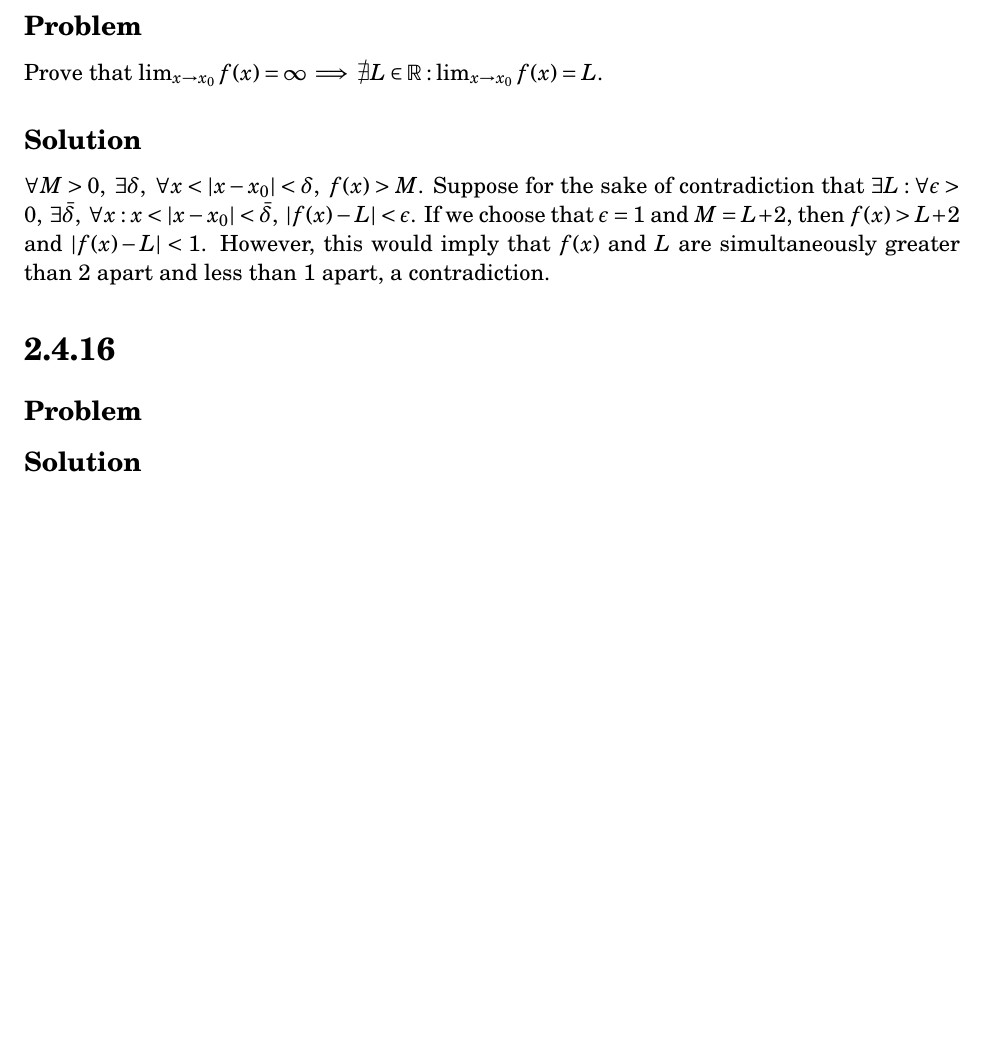
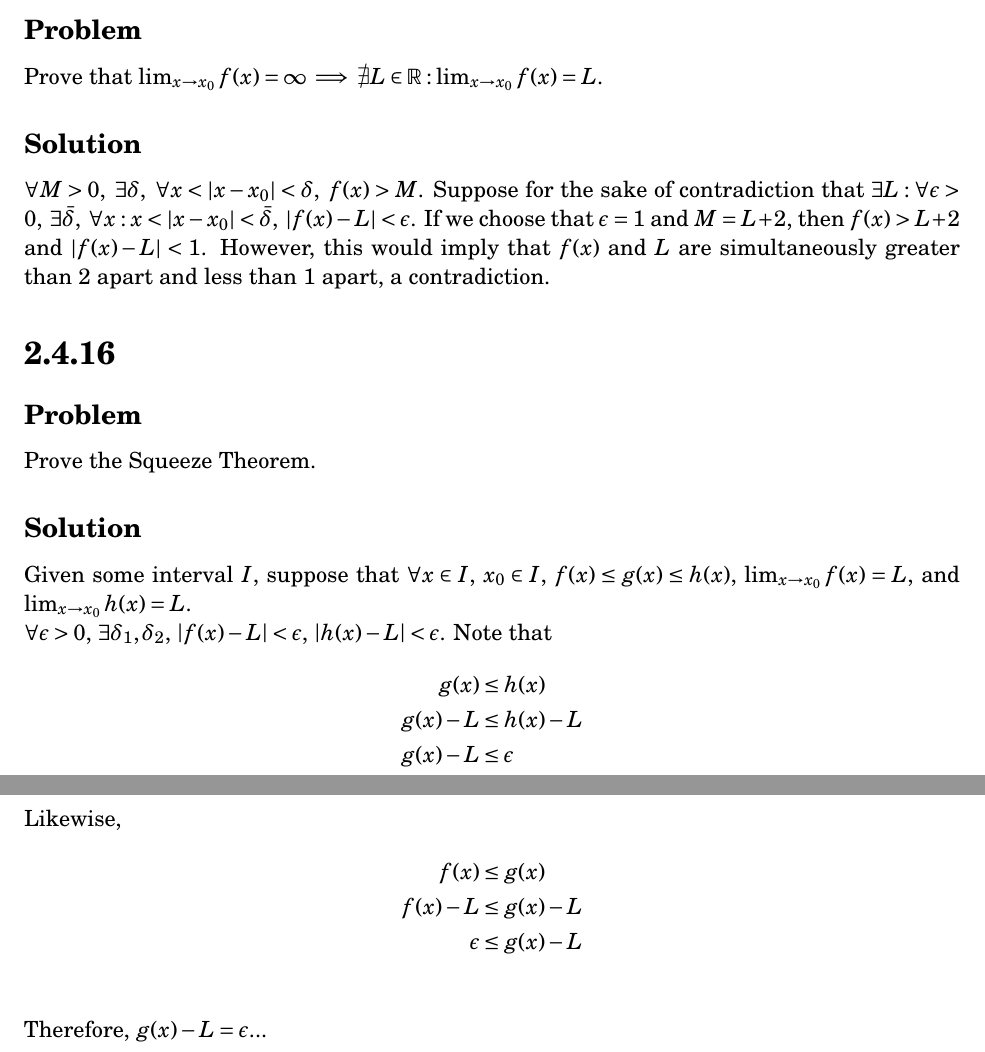
Before and after one commit to tim-harding/limits_homework_3, a LaTeX problem sheet (homework_3.tex): part of page 2 of 2 before the commit and two parts of pages 2 and 3 of 3 after it, the two joined at a grey line, cut so that both start at the same text, the shorter picture padded with empty space. Compiled offline with pdfLaTeX.

Commit message:
2.4.16 attempt

```diff
--- a/homework_3.tex
+++ b/homework_3.tex
@@ -96,10 +96,25 @@ $\forall M > 0,\ \exists \delta,\ \forall x < \abs{x - x_0} < \delta,\ f(x) > M$
 
 \subsection*{Problem}
 
+Prove the Squeeze Theorem.
+
 \subsection*{Solution}
 
+Given some interval $I$, suppose that $\forall x \in I$, $x_0 \in I$, $f(x) \leq g(x) \leq h(x)$, $\lim_{x \to x_0} f(x) = L$, and $\lim_{x \to x_0} h(x) = L$.
 
-
+$\forall \epsilon > 0$, $\exists \delta_1, \delta_2$, $\abs{f(x) - L} < \epsilon$, $\abs{h(x) - L} < \epsilon$. Note that
+\begin{align*}
+    g(x) &\leq h(x) \\
+    g(x) - L &\leq h(x) - L \\
+    g(x) - L &\leq \epsilon
+\end{align*}
+Likewise,
+\begin{align*}
+    f(x) &\leq g(x) \\
+    f(x) - L &\leq g(x) - L \\
+    \epsilon &\leq g(x) - L \\
+\end{align*}
+Therefore, $g(x) - L = \epsilon$...
 
 
 
```
